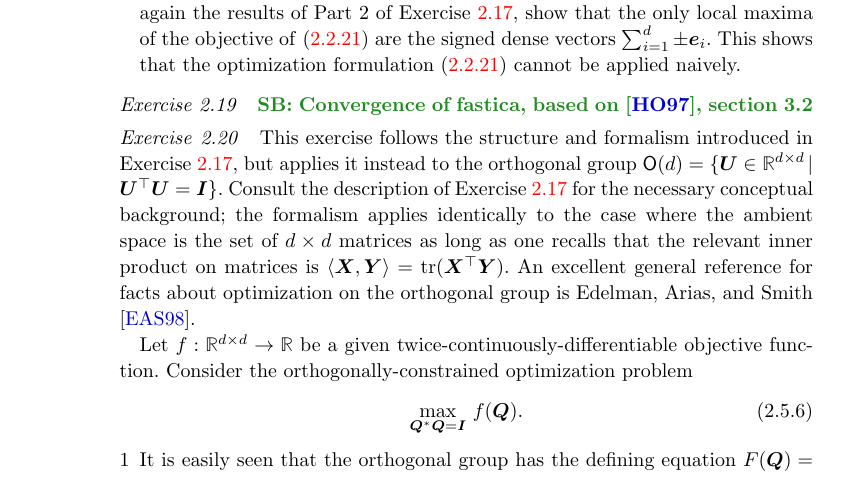
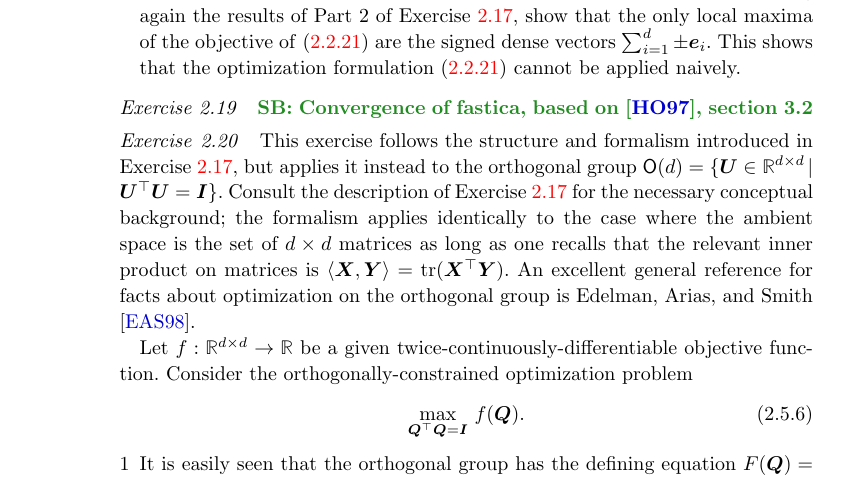
Before and after one commit to Ma-Lab-Berkeley/deep-representation-learning-book, a LaTeX thesis (book-main.tex, which reads chapters/Chapter2/classic-models.tex): part of page 85 of 244, cut so that both start at the same text. Compiled offline with pdfLaTeX; a LaTeX package or settings file that is missing is left out.

Commit message:
Update on Overleaf.

```diff
--- a/chapters/Chapter2/classic-models.tex
+++ b/chapters/Chapter2/classic-models.tex
@@ -1401,7 +1401,7 @@ Mention early generalizations to multiple subspaces (e.g. GPCA) and their limita
 
     Let $f : \R^{d\times d} \to \R$ be a given twice-continuously-differentiable objective function. Consider the orthogonally-constrained optimization problem
     \begin{equation}\label{eq:exercise-orthogonal-group-constrained-max}
-        \max_{\vQ\adj \vQ = \vI}\, f(\vQ).
+        \max_{\vQ^\top \vQ = \vI}\, f(\vQ).
     \end{equation}
     \begin{enumerate}
         \item  It is easily seen that the orthogonal group has the defining equation $F(\vQ) = \vQ\adj \vQ = \vI$.
```
